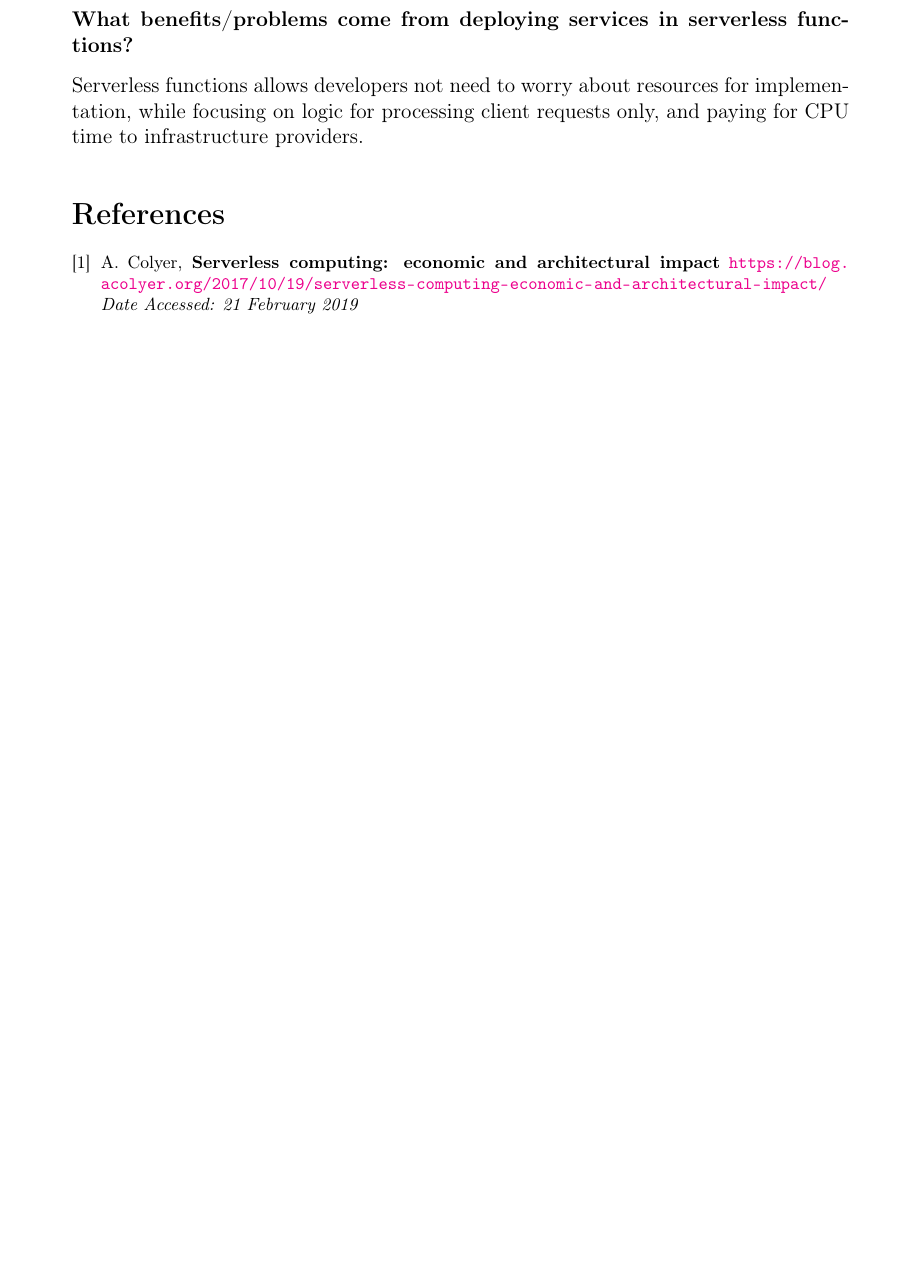
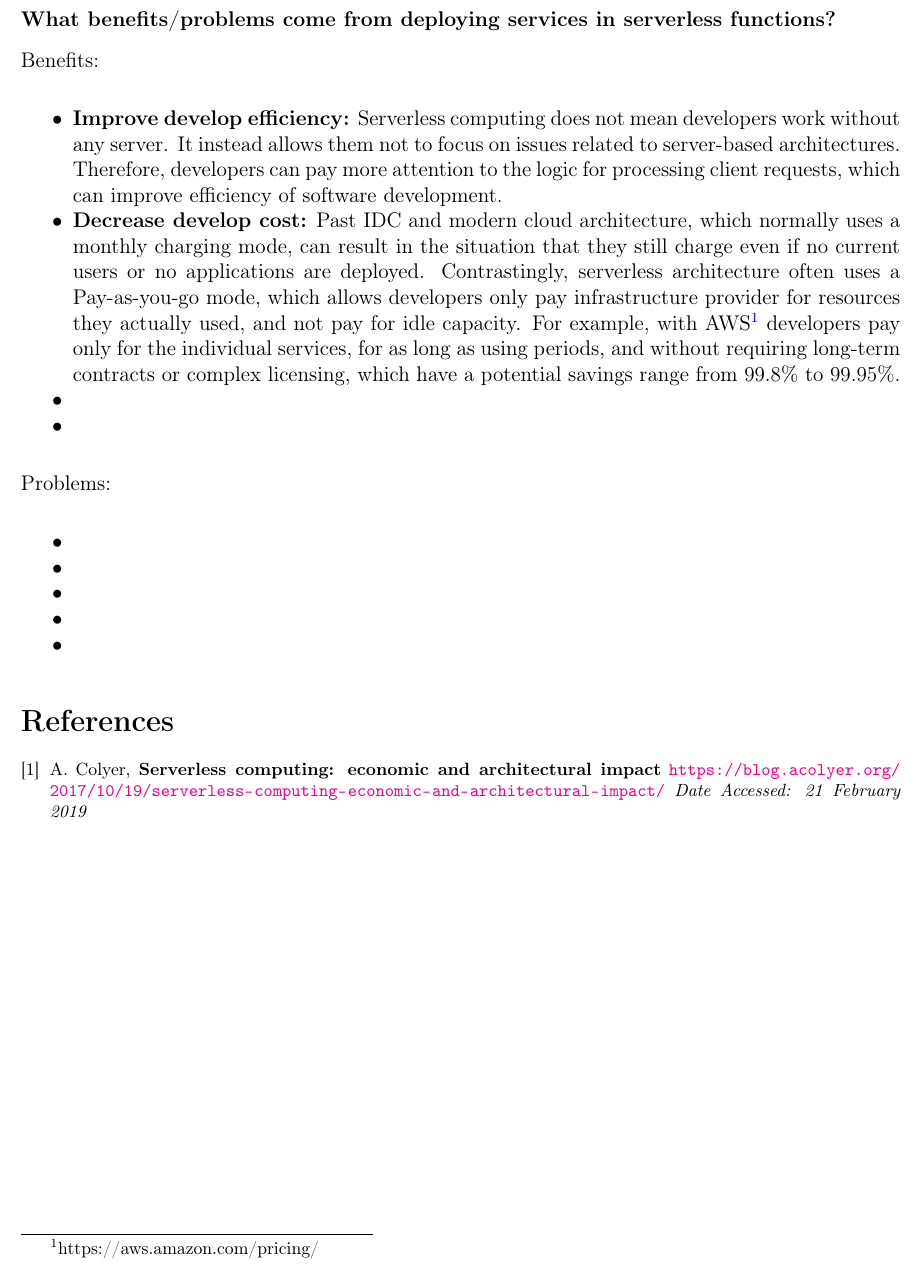
Before and after one commit to jinwei14/475-sofware-engineering, a LaTeX document (topic6/part1.tex): part of the page, cut so that both start at the same text, the shorter picture padded with empty space. Compiled offline with pdfLaTeX.

Commit message:
first part of report

```diff
--- a/topic6/part1.tex
+++ b/topic6/part1.tex
@@ -7,7 +7,7 @@
 \usepackage{amssymb}
 \makeatletter
 \providecommand{\tabularnewline}{\\}
-
+\usepackage{mdwlist}
 \usepackage{fourier-orns}
 \usepackage[colorlinks,linkcolor=blue]{hyperref}
 \usepackage{footmisc}
@@ -15,11 +15,11 @@
 \usepackage{float}
 
 \topmargin=-0.7in
-\oddsidemargin = 0.2in
+\oddsidemargin = -0.2in
 \parindent=0.0cm
 \parskip=0.3cm
-\textwidth=6.1in
-\textheight= 10in
+\textwidth=6.9in
+\textheight= 9.8in
 
 \sloppy
 \newtheorem{theorem}{Theorem}[section]
@@ -33,9 +33,22 @@
 
 {\bf What benefits/problems come from deploying services in serverless functions?}
 
-Serverless functions allows developers not need to worry about resources
-for implementation, while focusing on logic for processing client requests only,
-and paying for CPU time to infrastructure providers.
+Benefits:
+\begin{itemize*}
+  \item {\bf Improve develop efficiency:} Serverless computing does not mean developers work without any server. It instead allows them not to focus on issues related to server-based architectures. Therefore, developers can pay more attention to the logic for processing client requests, which can improve efficiency of software development.
+  \item {\bf Decrease develop cost:} Past IDC and modern cloud architecture, which normally uses a monthly charging mode, can result in the situation that they still charge even if no current users or no applications are deployed. Contrastingly, serverless architecture often uses a Pay-as-you-go mode, which allows developers only pay infrastructure provider for resources they actually used, and not pay for idle capacity. For example, with AWS\footnote{https://aws.amazon.com/pricing/} developers pay only for the individual services, for as long as using periods, and without requiring long-term contracts or complex licensing, which have a potential savings range from 99.8\% to 99.95\%.
+  \item
+  \item
+\end{itemize*}
+Problems:
+\begin{itemize*}
+  \item
+  \item
+  \item
+  \item
+  \item
+\end{itemize*}
+
 
 {\footnotesize
 \begin{thebibliography}{9}
```
Also changed, not shown: topic6/part1.pdf, 4 other files.
